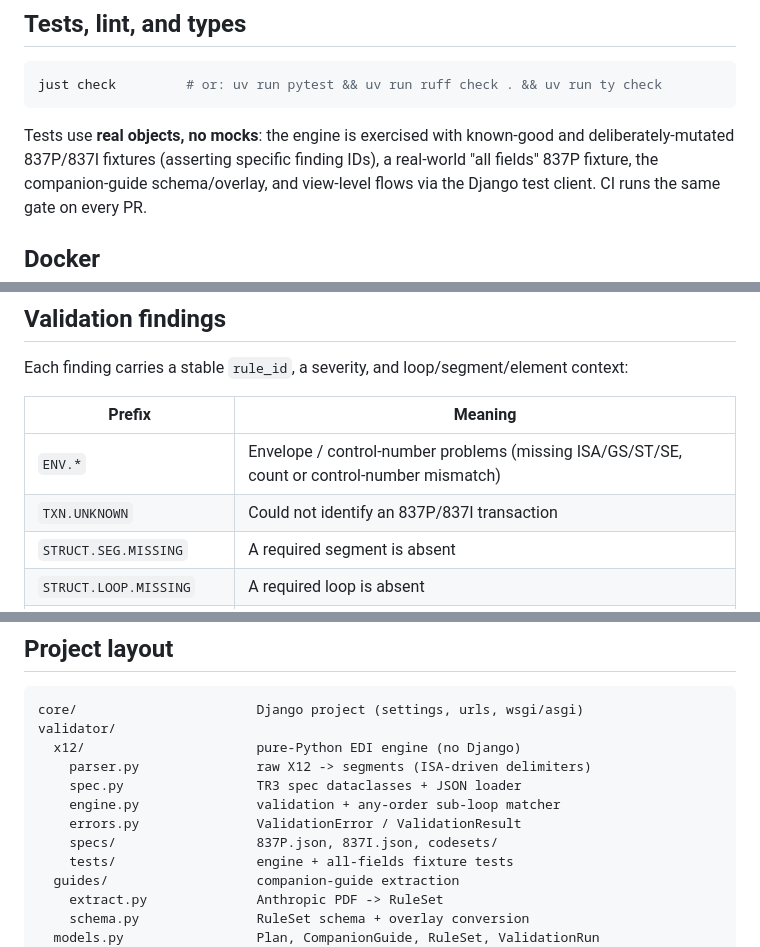
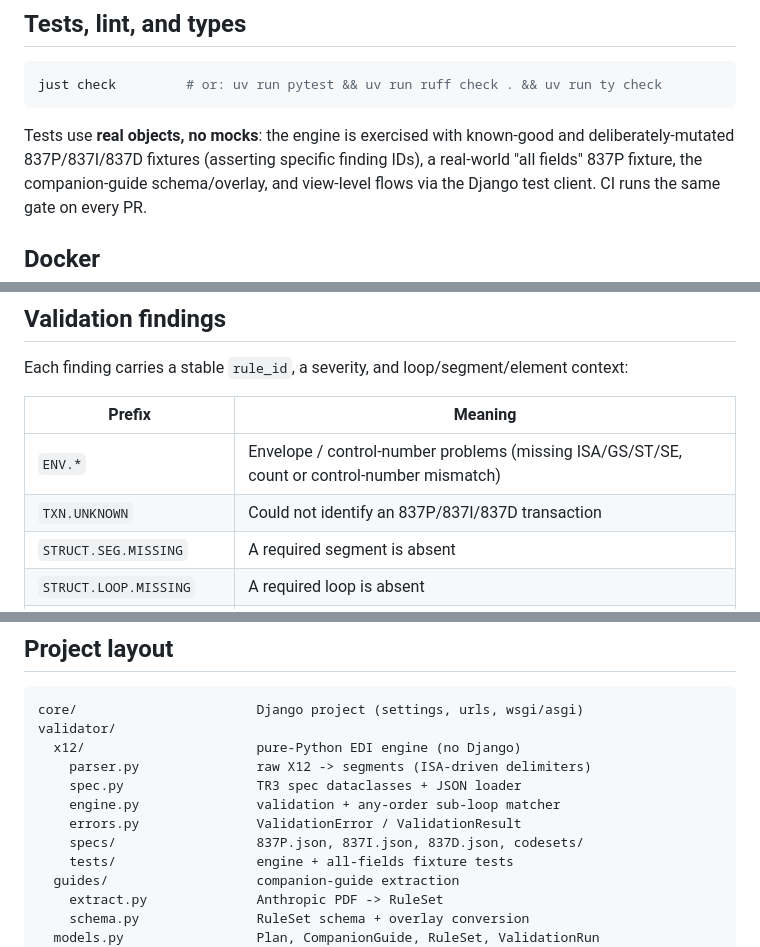
Before and after one commit to ryancheley/edi-837-validator, a Markdown page: README.md, 3 parts joined by grey strips. Rendered like a GitHub page.

````diff
--- a/README.md
+++ b/README.md
@@ -162,7 +163,7 @@ just check         # or: uv run pytest && uv run ruff check . && uv run ty check
 ```
 
 Tests use **real objects, no mocks**: the engine is exercised with known-good
-and deliberately-mutated 837P/837I fixtures (asserting specific finding IDs), a
+and deliberately-mutated 837P/837I/837D fixtures (asserting specific finding IDs), a
 real-world "all fields" 837P fixture, the companion-guide schema/overlay, and
 view-level flows via the Django test client. CI runs the same gate on every PR.
 
@@ -215,7 +216,7 @@ context:
 | Prefix | Meaning |
 |--------|---------|
 | `ENV.*` | Envelope / control-number problems (missing ISA/GS/ST/SE, count or control-number mismatch) |
-| `TXN.UNKNOWN` | Could not identify an 837P/837I transaction |
+| `TXN.UNKNOWN` | Could not identify an 837P/837I/837D transaction |
 | `STRUCT.SEG.MISSING` | A required segment is absent |
 | `STRUCT.LOOP.MISSING` | A required loop is absent |
 | `STRUCT.UNEXPECTED` | A segment that doesn't fit the spec at that position |
@@ -235,7 +236,7 @@ validator/
     spec.py                 TR3 spec dataclasses + JSON loader
     engine.py               validation + any-order sub-loop matcher
     errors.py               ValidationError / ValidationResult
-    specs/                  837P.json, 837I.json, codesets/
+    specs/                  837P.json, 837I.json, 837D.json, codesets/
     tests/                  engine + all-fields fixture tests
   guides/                   companion-guide extraction
     extract.py              Anthropic PDF -> RuleSet
````
Also changed, not shown: other parts of README.md (+4 -3 lines).
